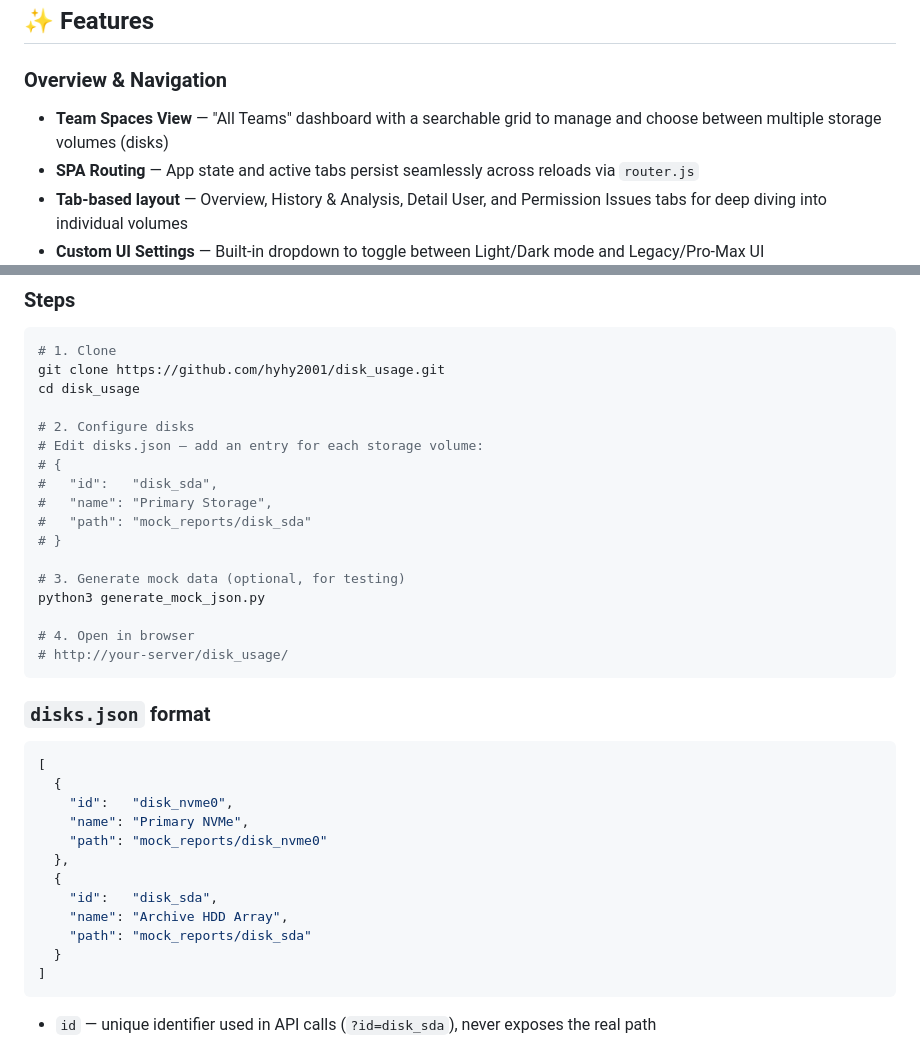
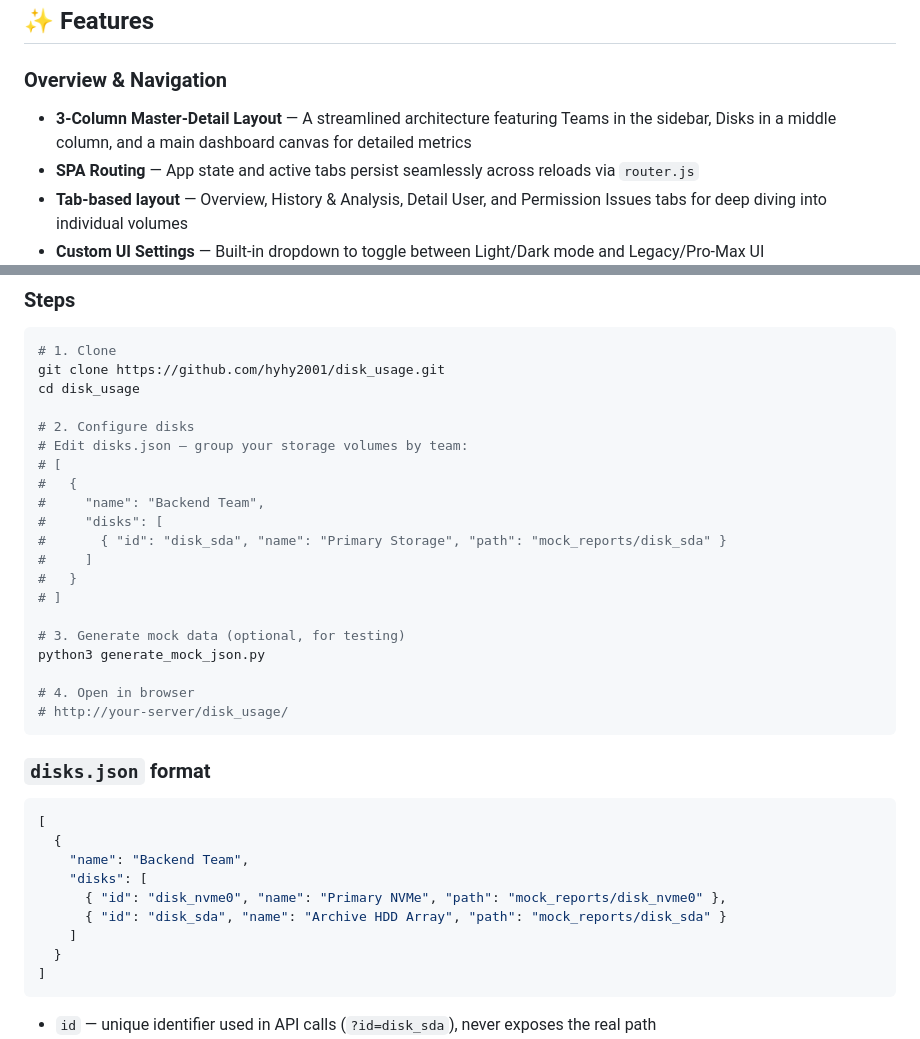
Before and after one commit to hyhy2001/disk_usage, a Markdown page: README.md, 2 parts joined by grey strips. GitHub-like rendering.

````diff
--- a/README.md
+++ b/README.md
@@ -12,7 +12,7 @@ which generates the JSON reports this dashboard consumes.
 ## ✨ Features
 
 ### Overview & Navigation
-- **Team Spaces View** — "All Teams" dashboard with a searchable grid to manage and choose between multiple storage volumes (disks)
+- **3-Column Master-Detail Layout** — A streamlined architecture featuring Teams in the sidebar, Disks in a middle column, and a main dashboard canvas for detailed metrics
 - **SPA Routing** — App state and active tabs persist seamlessly across reloads via `router.js`
 - **Tab-based layout** — Overview, History & Analysis, Detail User, and Permission Issues tabs for deep diving into individual volumes
 - **Custom UI Settings** — Built-in dropdown to toggle between Light/Dark mode and Legacy/Pro-Max UI
@@ -156,12 +156,15 @@ git clone https://github.com/hyhy2001/disk_usage.git
 cd disk_usage
 
 # 2. Configure disks
-# Edit disks.json — add an entry for each storage volume:
-# {
-#   "id":   "disk_sda",
-#   "name": "Primary Storage",
-#   "path": "mock_reports/disk_sda"
-# }
+# Edit disks.json — group your storage volumes by team:
+# [
+#   {
+#     "name": "Backend Team",
+#     "disks": [
+#       { "id": "disk_sda", "name": "Primary Storage", "path": "mock_reports/disk_sda" }
+#     ]
+#   }
+# ]
 
 # 3. Generate mock data (optional, for testing)
 python3 generate_mock_json.py
@@ -175,14 +178,11 @@ python3 generate_mock_json.py
 ```json
 [
   {
-    "id":   "disk_nvme0",
-    "name": "Primary NVMe",
-    "path": "mock_reports/disk_nvme0"
-  },
-  {
-    "id":   "disk_sda",
-    "name": "Archive HDD Array",
-    "path": "mock_reports/disk_sda"
+    "name": "Backend Team",
+    "disks": [
+      { "id": "disk_nvme0", "name": "Primary NVMe", "path": "mock_reports/disk_nvme0" },
+      { "id": "disk_sda", "name": "Archive HDD Array", "path": "mock_reports/disk_sda" }
+    ]
   }
 ]
 ```
````
